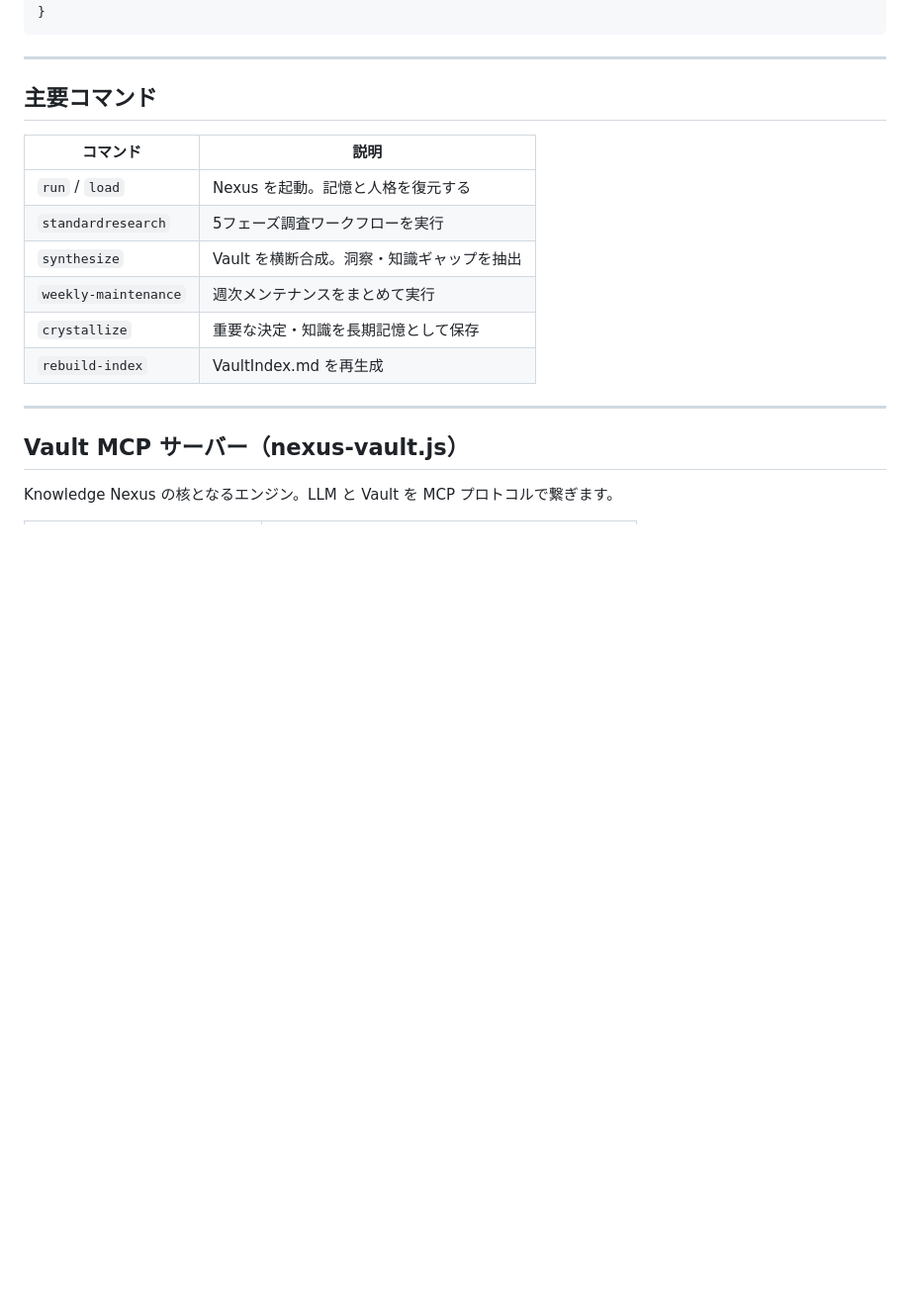
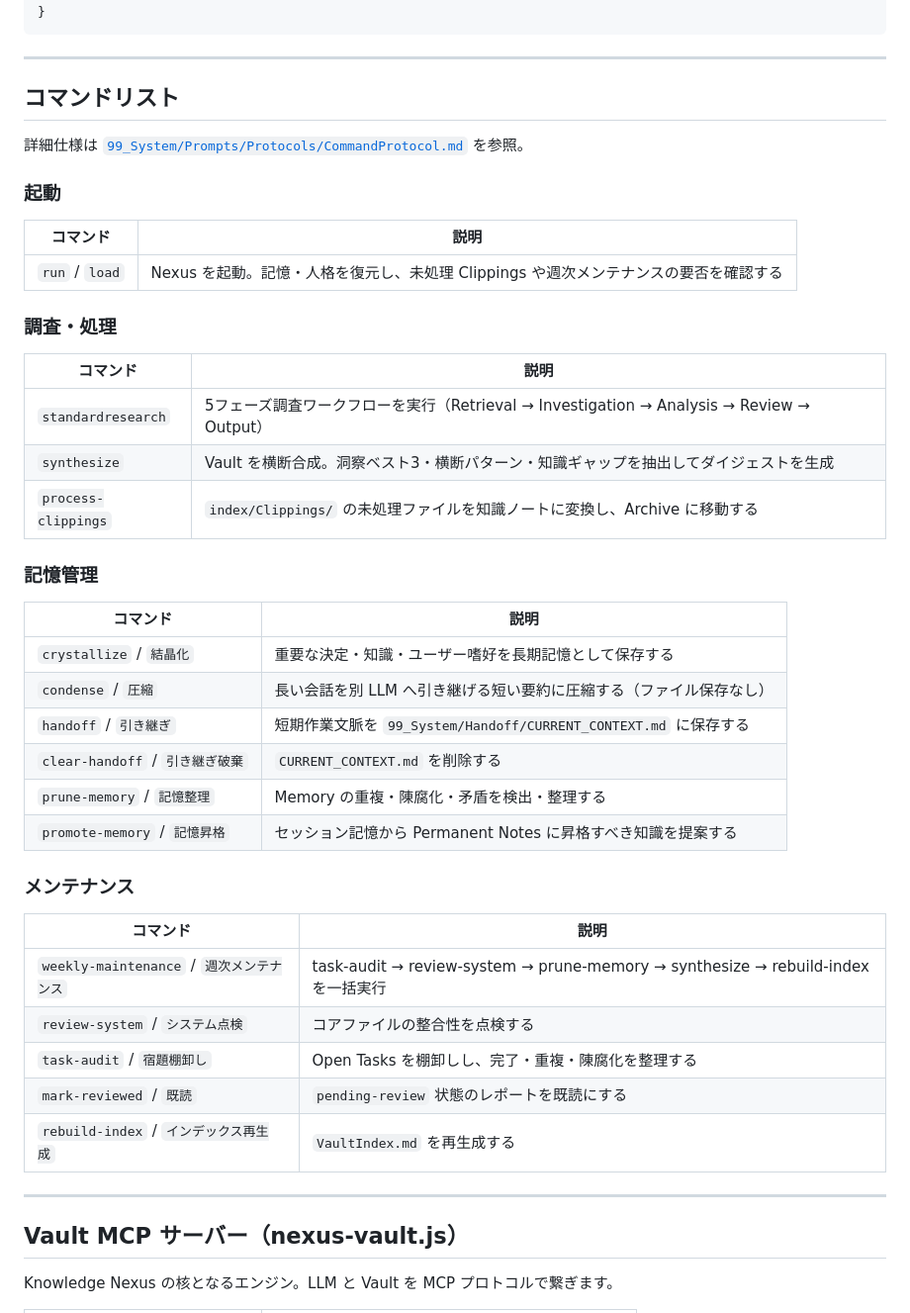
Before and after one commit to EN3Project/knowledge-nexus, a Markdown page: README.md, the part around the change. Shown at 99% size. GitHub-like rendering; blank space fills up the shorter version.

Commit message:
Expand command list in README with categories and full coverage
全コマンドをカテゴリ別（起動・調査処理・記憶管理・メンテナンス）に整理。
6コマンドから15コマンドにフルカバレッジ化。

Co-Authored-By: Claude Sonnet 4.6 <noreply@anthropic.com>

```diff
--- a/README.md
+++ b/README.md
@@ -152,16 +152,44 @@ node 99_System/Scripts/rebuild_vault_index.js
 
 ---
 
-## 主要コマンド
+## コマンドリスト
+
+詳細仕様は [`99_System/Prompts/Protocols/CommandProtocol.md`](./99_System/Prompts/Protocols/CommandProtocol.md) を参照。
+
+### 起動
 
 | コマンド | 説明 |
 |----------|------|
-| `run` / `load` | Nexus を起動。記憶と人格を復元する |
-| `standardresearch` | 5フェーズ調査ワークフローを実行 |
-| `synthesize` | Vault を横断合成。洞察・知識ギャップを抽出 |
-| `weekly-maintenance` | 週次メンテナンスをまとめて実行 |
-| `crystallize` | 重要な決定・知識を長期記憶として保存 |
-| `rebuild-index` | VaultIndex.md を再生成 |
+| `run` / `load` | Nexus を起動。記憶・人格を復元し、未処理 Clippings や週次メンテナンスの要否を確認する |
+
+### 調査・処理
+
+| コマンド | 説明 |
+|----------|------|
+| `standardresearch` | 5フェーズ調査ワークフローを実行（Retrieval → Investigation → Analysis → Review → Output） |
+| `synthesize` | Vault を横断合成。洞察ベスト3・横断パターン・知識ギャップを抽出してダイジェストを生成 |
+| `process-clippings` | `index/Clippings/` の未処理ファイルを知識ノートに変換し、Archive に移動する |
+
+### 記憶管理
+
+| コマンド | 説明 |
+|----------|------|
+| `crystallize` / `結晶化` | 重要な決定・知識・ユーザー嗜好を長期記憶として保存する |
+| `condense` / `圧縮` | 長い会話を別 LLM へ引き継げる短い要約に圧縮する（ファイル保存なし） |
+| `handoff` / `引き継ぎ` | 短期作業文脈を `99_System/Handoff/CURRENT_CONTEXT.md` に保存する |
+| `clear-handoff` / `引き継ぎ破棄` | `CURRENT_CONTEXT.md` を削除する |
+| `prune-memory` / `記憶整理` | Memory の重複・陳腐化・矛盾を検出・整理する |
+| `promote-memory` / `記憶昇格` | セッション記憶から Permanent Notes に昇格すべき知識を提案する |
+
+### メンテナンス
+
+| コマンド | 説明 |
+|----------|------|
+| `weekly-maintenance` / `週次メンテナンス` | task-audit → review-system → prune-memory → synthesize → rebuild-index を一括実行 |
+| `review-system` / `システム点検` | コアファイルの整合性を点検する |
+| `task-audit` / `宿題棚卸し` | Open Tasks を棚卸しし、完了・重複・陳腐化を整理する |
+| `mark-reviewed` / `既読` | `pending-review` 状態のレポートを既読にする |
+| `rebuild-index` / `インデックス再生成` | `VaultIndex.md` を再生成する |
 
 ---
 
```
